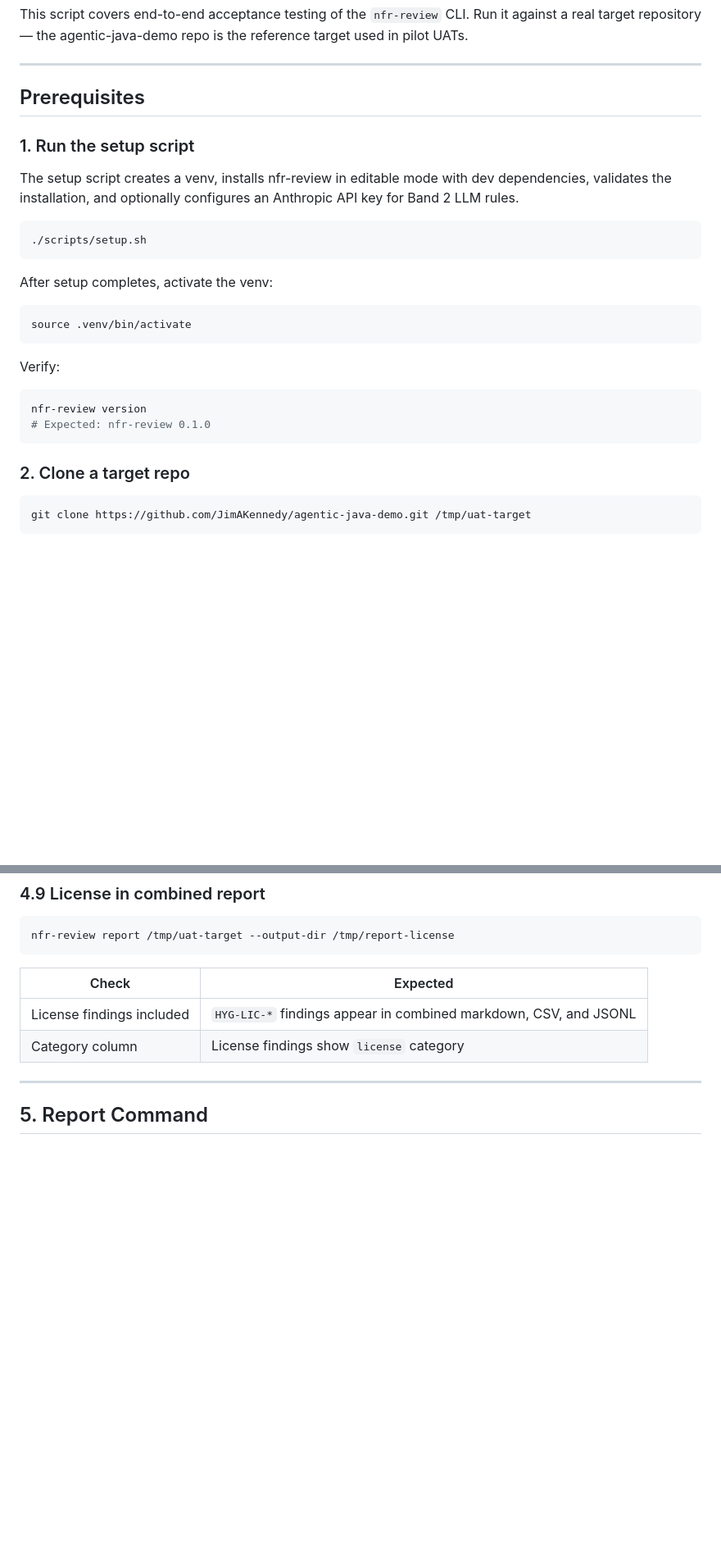
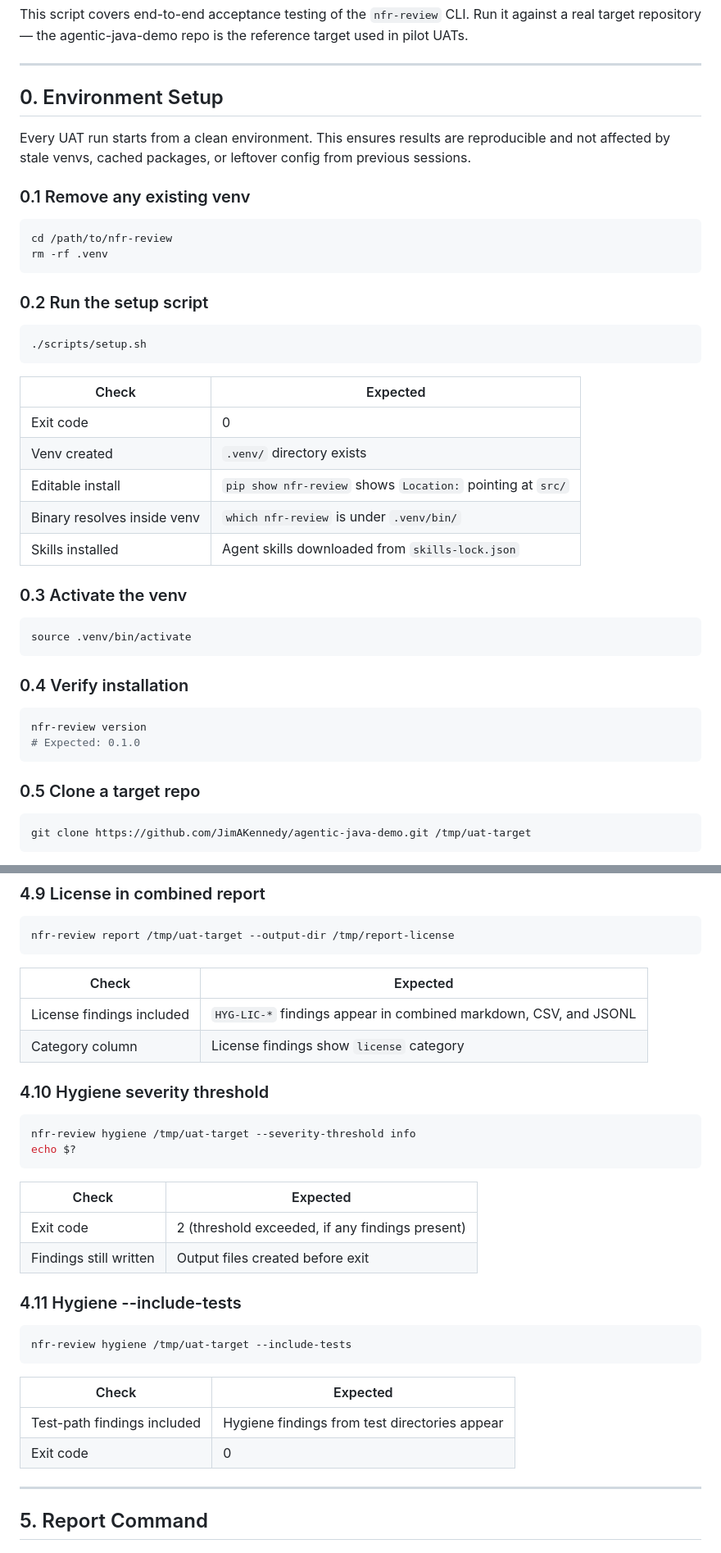
Before and after one commit to JimAKennedy/nfr-review, a Markdown page: docs/uat-script.md, 2 parts joined by grey strips. Shown at 82% size. Drawn GitHub-style; blank space fills up the shorter version.

````diff
--- a/docs/uat-script.md
+++ b/docs/uat-script.md
@@ -9,32 +9,47 @@ reference target used in pilot UATs.
 
 ---
 
-## Prerequisites
+## 0. Environment Setup
 
-### 1. Run the setup script
+Every UAT run starts from a clean environment. This ensures results are
+reproducible and not affected by stale venvs, cached packages, or leftover
+config from previous sessions.
 
-The setup script creates a venv, installs nfr-review in editable mode with dev
-dependencies, validates the installation, and optionally configures an Anthropic
-API key for Band 2 LLM rules.
+### 0.1 Remove any existing venv
+
+```bash
+cd /path/to/nfr-review
+rm -rf .venv
+```
+
+### 0.2 Run the setup script
 
 ```bash
 ./scripts/setup.sh
 ```
 
-After setup completes, activate the venv:
+| Check | Expected |
+|-------|----------|
+| Exit code | 0 |
+| Venv created | `.venv/` directory exists |
+| Editable install | `pip show nfr-review` shows `Location:` pointing at `src/` |
+| Binary resolves inside venv | `which nfr-review` is under `.venv/bin/` |
+| Skills installed | Agent skills downloaded from `skills-lock.json` |
+
+### 0.3 Activate the venv
 
 ```bash
 source .venv/bin/activate
 ```
 
-Verify:
+### 0.4 Verify installation
 
 ```bash
 nfr-review version
-# Expected: nfr-review 0.1.0
+# Expected: 0.1.0
 ```
 
-### 2. Clone a target repo
+### 0.5 Clone a target repo
 
 ```bash
 git clone https://github.com/JimAKennedy/agentic-java-demo.git /tmp/uat-target
@@ -419,6 +434,29 @@ nfr-review report /tmp/uat-target --output-dir /tmp/report-license
 | License findings included | `HYG-LIC-*` findings appear in combined markdown, CSV, and JSONL |
 | Category column | License findings show `license` category |
 
+### 4.10 Hygiene severity threshold
+
+```bash
+nfr-review hygiene /tmp/uat-target --severity-threshold info
+echo $?
+```
+
+| Check | Expected |
+|-------|----------|
+| Exit code | 2 (threshold exceeded, if any findings present) |
+| Findings still written | Output files created before exit |
+
+### 4.11 Hygiene --include-tests
+
+```bash
+nfr-review hygiene /tmp/uat-target --include-tests
+```
+
+| Check | Expected |
+|-------|----------|
+| Test-path findings included | Hygiene findings from test directories appear |
+| Exit code | 0 |
+
 ---
 
 ## 5. Report Command
````
Also changed, not shown: other parts of docs/uat-script.md (+77 -10 lines).
